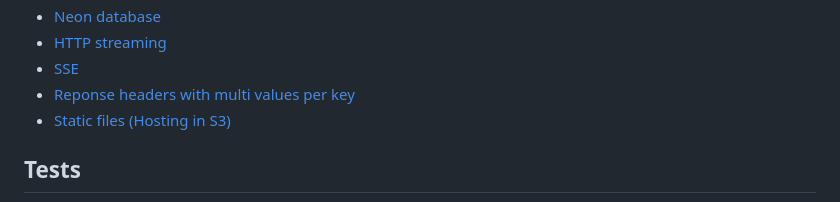
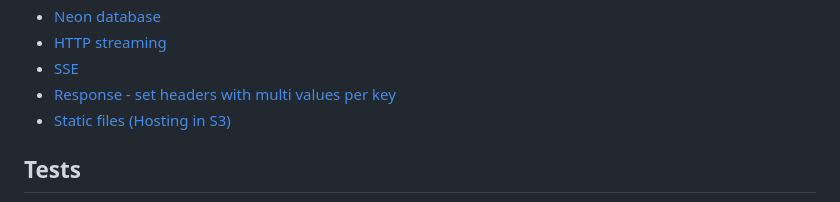
Before and after one commit to meirdev/winglet, a Markdown page: README.md, the part around the change. GitHub-like rendering.

Commit message:
fix typo

```diff
--- a/README.md
+++ b/README.md
@@ -121,7 +121,7 @@ api.listen(8080);
 * [Neon database](./example_neon.main.w)
 * [HTTP streaming](./example_streaming.main.w)
 * [SSE](./example_sse.main.w)
-* [Reponse headers with multi values per key](./example_response_headers_multi_values_per_key.main.w)
+* [Response - set headers with multi values per key](./example_response_headers_multi_values_per_key.main.w)
 * [Static files (Hosting in S3)](./example_static_files.main.w)
 
 ## Tests
```
